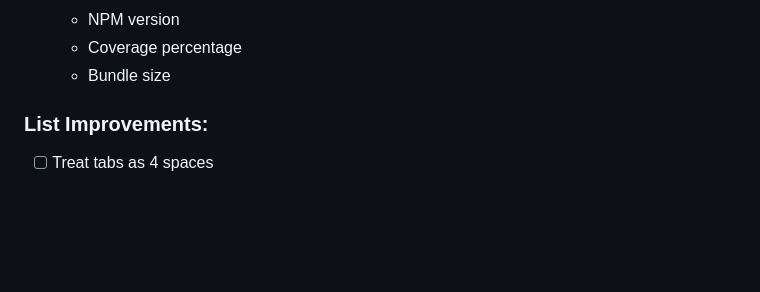
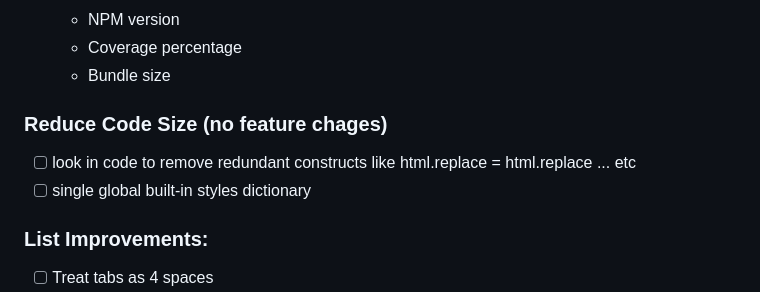
Before and after one commit to deftio/quikdown, a Markdown page: dev/todo.md, the part around the change printed below. Drawn GitHub-style; blank space fills up the shorter version.

Commit message:
minor version sync updates

```diff
--- a/dev/todo.md
+++ b/dev/todo.md
@@ -83,6 +83,10 @@ A small markdown to html parser with fence plugin support
   - NPM version
   - Coverage percentage
   - Bundle size
+
+### Reduce Code Size (no feature chages)
+* [ ] look in code to remove redundant constructs like html.replace = html.replace ... etc
+* [ ] single global built-in styles dictionary
 
 ### List Improvements:
 * [ ] Treat tabs as 4 spaces
```
Also changed, not shown: other parts of dev/todo.md (+1 -1 lines).
